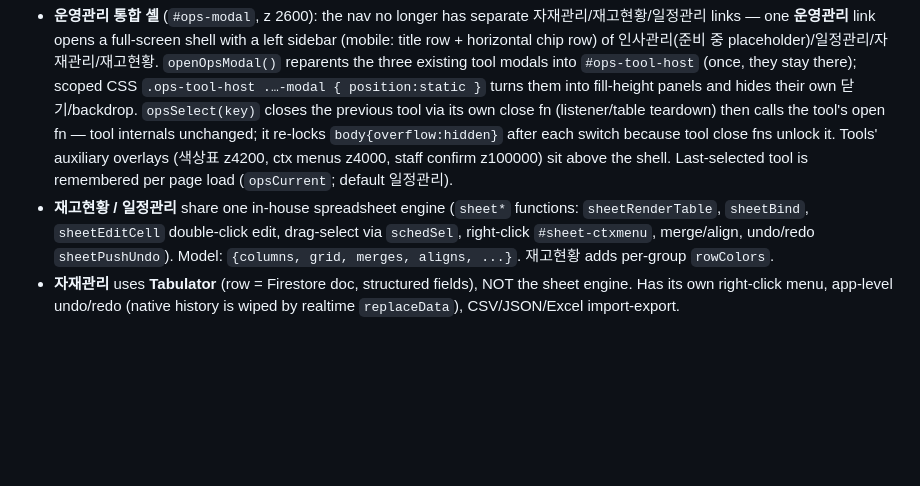
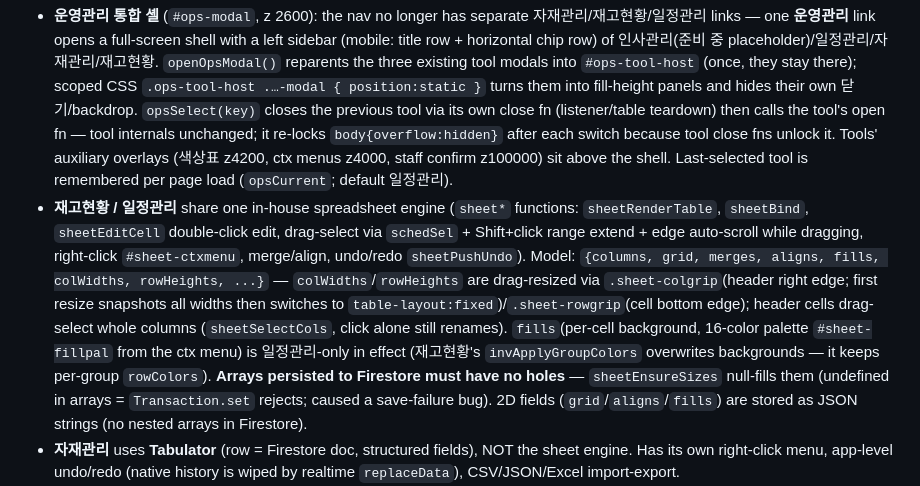
Before and after one commit to jmwfdisk/hanarooafurniture, a Markdown page: CLAUDE.md, the part around one of its changes. Drawn GitHub-style; blank space fills up the shorter version.

```diff
--- a/CLAUDE.md
+++ b/CLAUDE.md
@@ -129,6 +129,6 @@ The monthly-calendar engine is shared between 주요회사운영 (`companyCalend
 
 This single large file (~11.6k lines, several inline `<script>` blocks) holds all employee tools:
 - **운영관리 통합 셸** (`#ops-modal`, z 2600): the nav no longer has separate 자재관리/재고현황/일정관리 links — one **운영관리** link opens a full-screen shell with a left sidebar (mobile: title row + horizontal chip row) of 인사관리(준비 중 placeholder)/일정관리/자재관리/재고현황. `openOpsModal()` reparents the three existing tool modals into `#ops-tool-host` (once, they stay there); scoped CSS `.ops-tool-host .…-modal { position:static }` turns them into fill-height panels and hides their own 닫기/backdrop. `opsSelect(key)` closes the previous tool via its own close fn (listener/table teardown) then calls the tool's open fn — tool internals unchanged; it re-locks `body{overflow:hidden}` after each switch because tool close fns unlock it. Tools' auxiliary overlays (색상표 z4200, ctx menus z4000, staff confirm z100000) sit above the shell. Last-selected tool is remembered per page load (`opsCurrent`; default 일정관리).
-- **재고현황 / 일정관리** share one in-house spreadsheet engine (`sheet*` functions: `sheetRenderTable`, `sheetBind`, `sheetEditCell` double-click edit, drag-select via `schedSel`, right-click `#sheet-ctxmenu`, merge/align, undo/redo `sheetPushUndo`). Model: `{columns, grid, merges, aligns, ...}`. 재고현황 adds per-group `rowColors`.
+- **재고현황 / 일정관리** share one in-house spreadsheet engine (`sheet*` functions: `sheetRenderTable`, `sheetBind`, `sheetEditCell` double-click edit, drag-select via `schedSel` + Shift+click range extend + edge auto-scroll while dragging, right-click `#sheet-ctxmenu`, merge/align, undo/redo `sheetPushUndo`). Model: `{columns, grid, merges, aligns, fills, colWidths, rowHeights, ...}` — `colWidths`/`rowHeights` are drag-resized via `.sheet-colgrip`(header right edge; first resize snapshots all widths then switches to `table-layout:fixed`)/`.sheet-rowgrip`(cell bottom edge); header cells drag-select whole columns (`sheetSelectCols`, click alone still renames). `fills`(per-cell background, 16-color palette `#sheet-fillpal` from the ctx menu) is 일정관리-only in effect (재고현황's `invApplyGroupColors` overwrites backgrounds — it keeps per-group `rowColors`). **Arrays persisted to Firestore must have no holes** — `sheetEnsureSizes` null-fills them (undefined in arrays = `Transaction.set` rejects; caused a save-failure bug). 2D fields (`grid`/`aligns`/`fills`) are stored as JSON strings (no nested arrays in Firestore).
 - **자재관리** uses **Tabulator** (row = Firestore doc, structured fields), NOT the sheet engine. Has its own right-click menu, app-level undo/redo (native history is wiped by realtime `replaceData`), CSV/JSON/Excel import-export.
 - **활동사진첩**: photos carry an optional `title`. The viewer groups photos by identical title (next/prev cycles within the group), supports mobile swipe. Upload assigns one common title to the batch; grid titles are double-click editable by owner/admin only.
```
Also changed, not shown: other parts of CLAUDE.md (+3 -3 lines).
